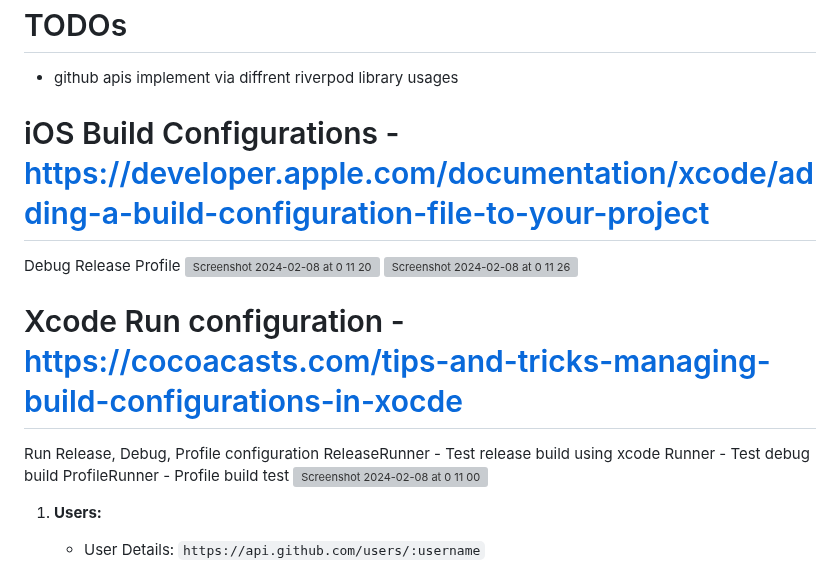
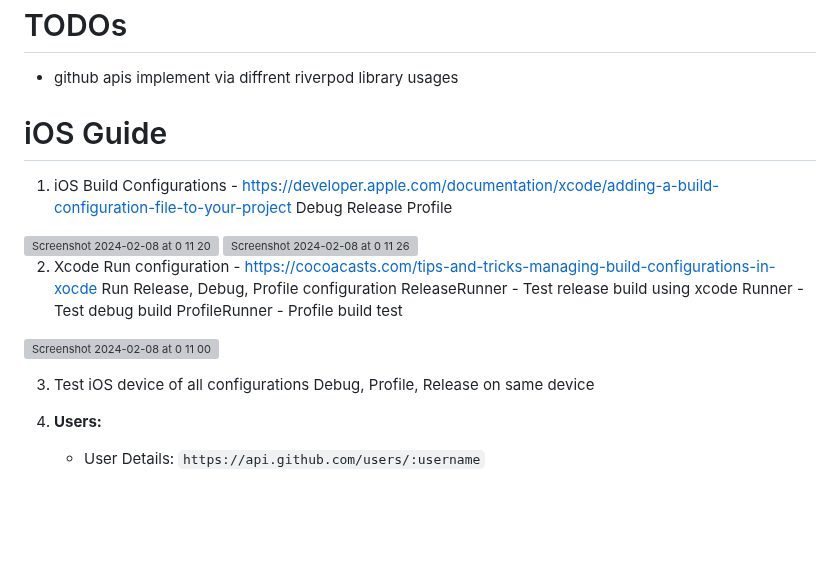
Before and after one commit to dinkar1708/flutter_riverpod_template, a Markdown page: README.md, the part around the change. Rendered like a GitHub page; blank space fills up the shorter version; grey boxes are pictures that could not be loaded.

```diff
--- a/README.md
+++ b/README.md
@@ -62,19 +62,22 @@ GitHub API:
 
 
 
-# iOS Build Configurations - https://developer.apple.com/documentation/xcode/adding-a-build-configuration-file-to-your-project
+# iOS Guide
+1. iOS Build Configurations - https://developer.apple.com/documentation/xcode/adding-a-build-configuration-file-to-your-project
 Debug
 Release
 Profile
 <img width="733" alt="Screenshot 2024-02-08 at 0 11 20" src="https://github.com/dinkar1708/flutter_riverpod_template/assets/14831652/d19b7c4c-942f-4efc-a3e1-37d97c0ec22e">
 <img width="261" alt="Screenshot 2024-02-08 at 0 11 26" src="https://github.com/dinkar1708/flutter_riverpod_template/assets/14831652/3d6e15c5-07c7-4e3d-bdf9-c5e5337215e2">
 
-# Xcode Run configuration - https://cocoacasts.com/tips-and-tricks-managing-build-configurations-in-xocde
+2. Xcode Run configuration - https://cocoacasts.com/tips-and-tricks-managing-build-configurations-in-xocde
 Run Release, Debug, Profile configuration
 ReleaseRunner - Test release build using xcode
 Runner - Test debug build
 ProfileRunner - Profile build test
 <img width="376" alt="Screenshot 2024-02-08 at 0 11 00" src="https://github.com/dinkar1708/flutter_riverpod_template/assets/14831652/0f5df7c4-75da-4259-95fa-3b82e5c789db">
+
+3. Test iOS device of all configurations Debug, Profile, Release on same device
 
 
 1. **Users:**
```
